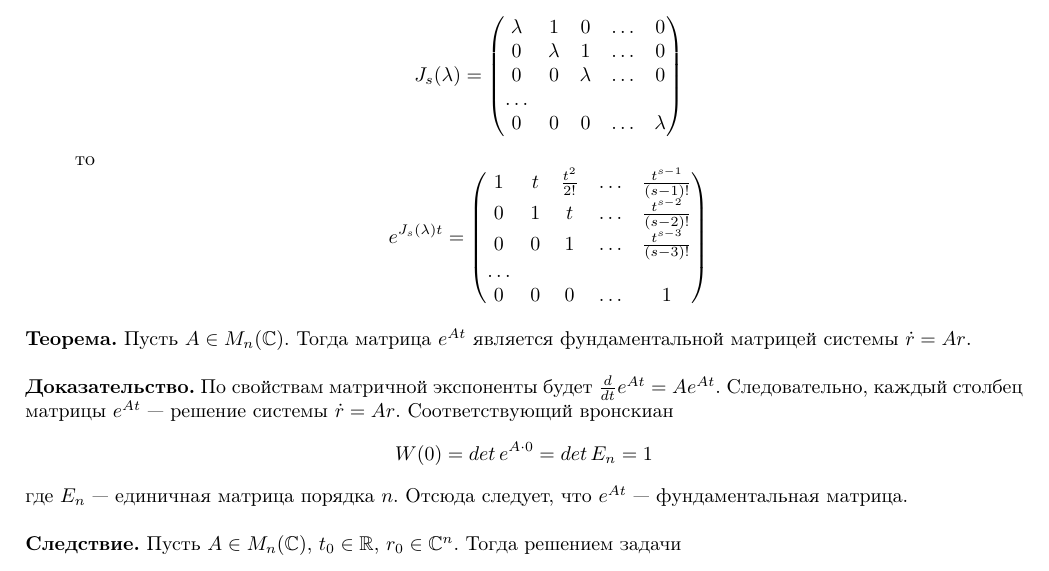
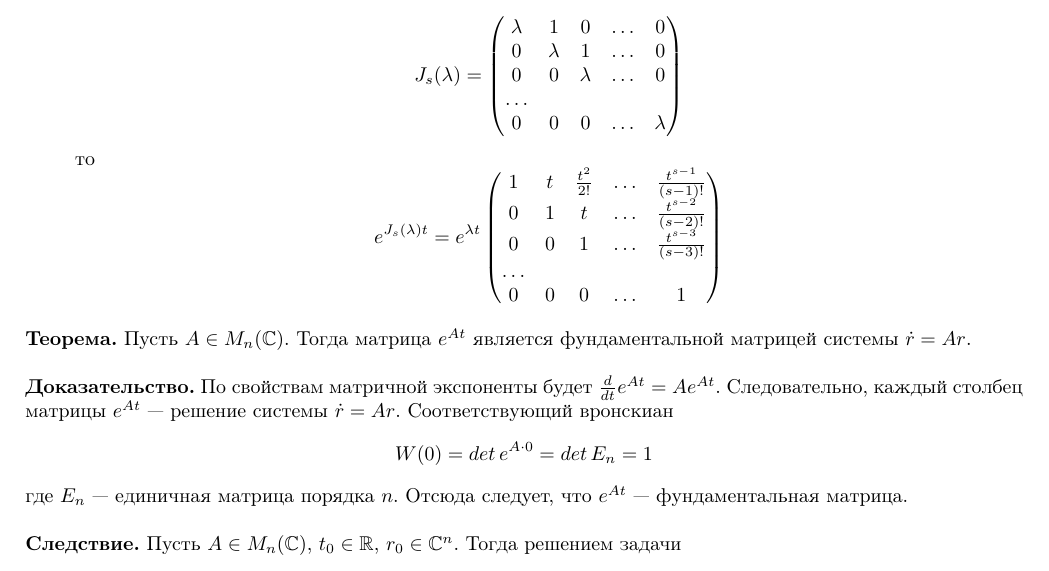
Before and after one commit to DK318/Differential_tickets, a LaTeX document (main.tex, which reads tickets/17.tex): part of page 21 of 40, cut so that both start at the same text. Compiled offline with pdfLaTeX; a LaTeX package or settings file that is missing is left out.

Commit message:
Bug fixes in ticket 17

```diff
--- a/tickets/17.tex
+++ b/tickets/17.tex
@@ -77,7 +77,7 @@
     \end{equation*}
     то
     \begin{equation*}
-        e^{J_s(\lambda)t} = \begin{pmatrix}
+        e^{J_s(\lambda)t} = e^{\lambda t} \begin{pmatrix}
         1 & t & \frac{t^2}{2!} & \ldots & \frac{t^{s-1}}{(s-1)!}\\
         0 & 1 & t & \ldots & \frac{t^{s-2}}{(s-2)!}\\
         0 & 0 & 1 & \ldots & \frac{t^{s-3}}{(s-3)!}\\
```
